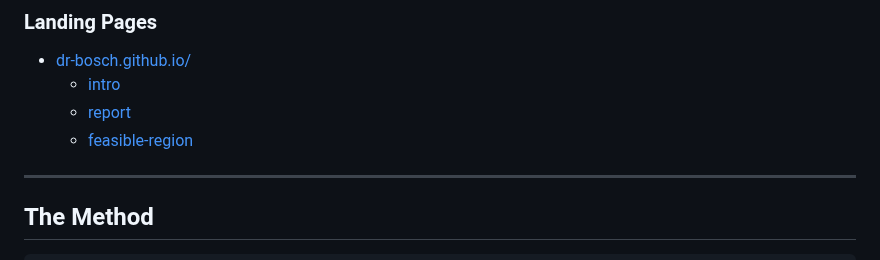
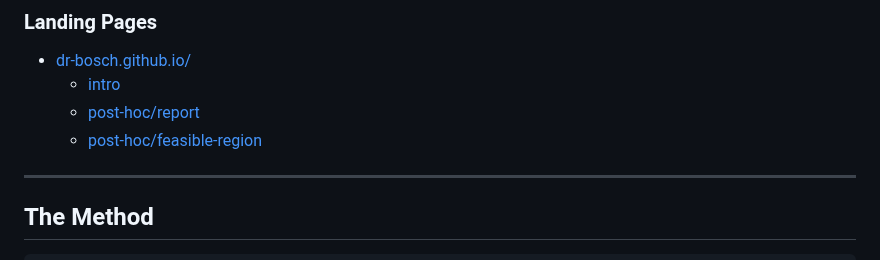
Before and after one commit to dr-bosch/post-hoc, a Markdown page: README.md, the part around the change. Drawn GitHub-style.

Commit message:
Modify landing page links for post-hoc reports
Updated landing page links in README.

```diff
--- a/README.md
+++ b/README.md
@@ -8,8 +8,8 @@
 ### Landing Pages
 - [dr-bosch.github.io/](https://dr-bosch.github.io/)
   - [intro](https://dr-bosch.github.io/intro)
-  - [report](https://dr-bosch.github.io/report)
-  - [feasible-region](https://dr-bosch.github.io/feasible-region)
+  - [post-hoc/report](https://dr-bosch.github.io/post-hocreport)
+  - [post-hoc/feasible-region](https://dr-bosch.github.io/post-hoc/feasible-region)
 
 ---
 
```
